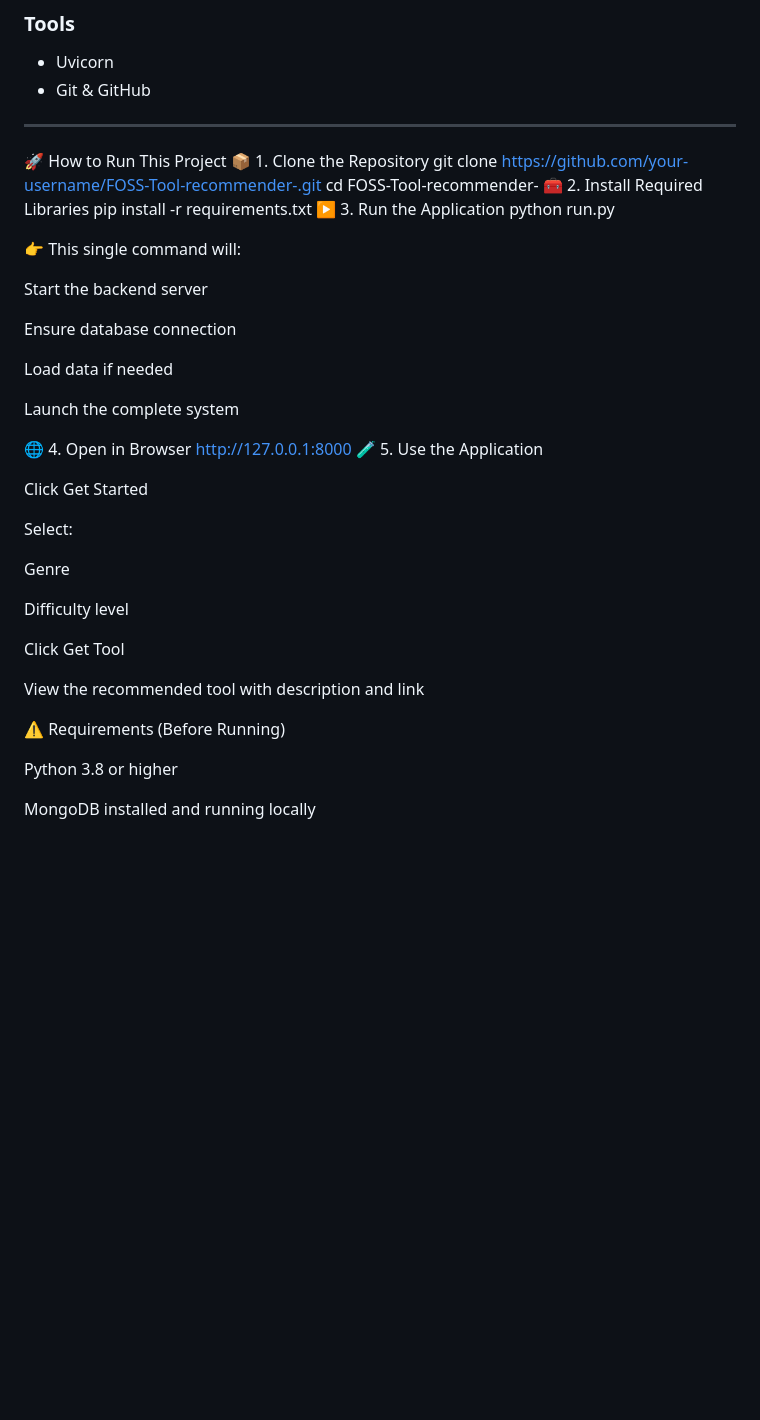
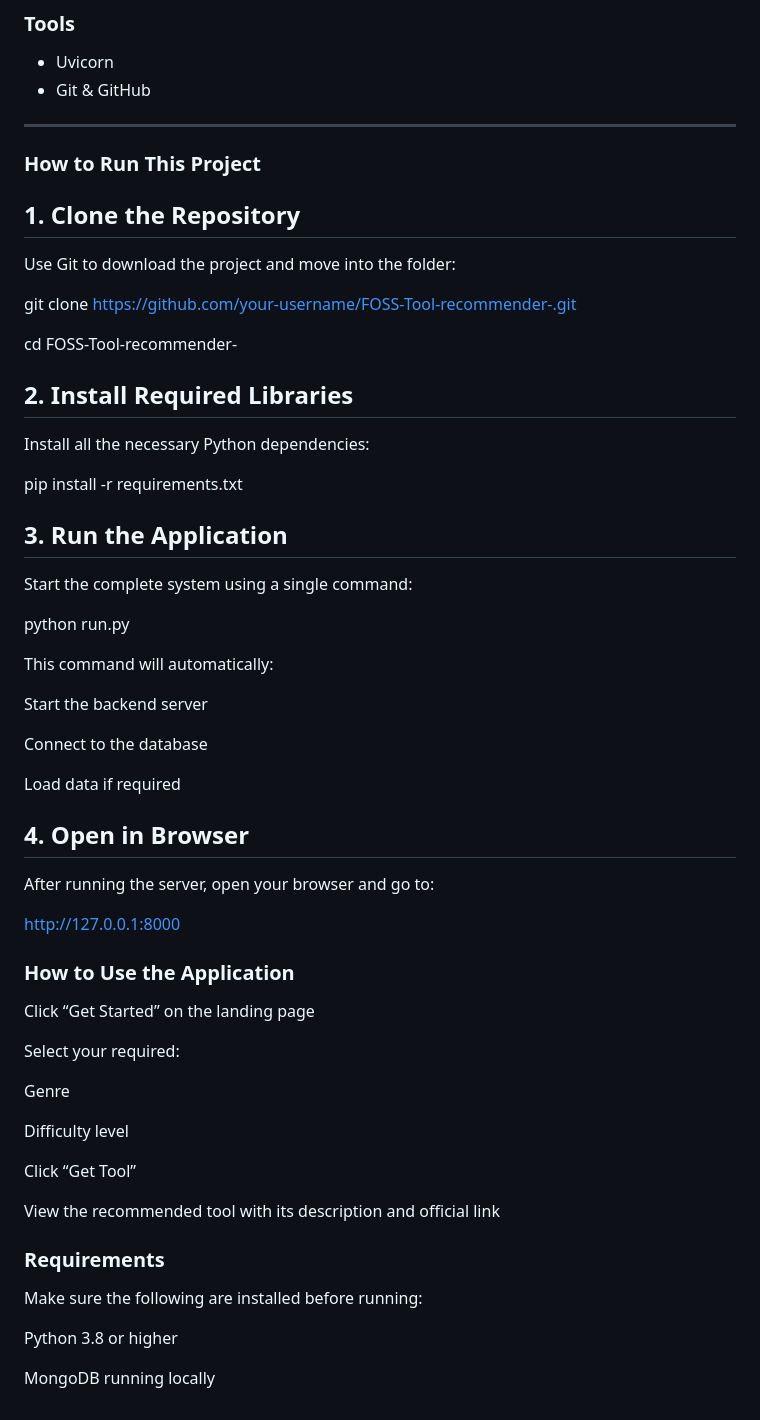
Before and after one commit to riyashikanedunchezhian-lgtm/FOSS-Tool-recommender-, a Markdown page: README.md, the part around the change. Rendered like a GitHub page; blank space fills up the shorter version.

```diff
--- a/README.md
+++ b/README.md
@@ -67,43 +67,59 @@ The system uses a structured **decision-based recommendation model**:
 - Git & GitHub
 
 ---
-🚀 How to Run This Project
-📦 1. Clone the Repository
+### How to Run This Project
+## 1. Clone the Repository
+
+Use Git to download the project and move into the folder:
+
 git clone https://github.com/your-username/FOSS-Tool-recommender-.git
+
 cd FOSS-Tool-recommender-
-🧰 2. Install Required Libraries
+
+## 2. Install Required Libraries
+
+Install all the necessary Python dependencies:
+
 pip install -r requirements.txt
-▶️ 3. Run the Application
+
+## 3. Run the Application
+
+Start the complete system using a single command:
+
 python run.py
 
-👉 This single command will:
+This command will automatically:
 
 Start the backend server
 
-Ensure database connection
+Connect to the database
 
-Load data if needed
+Load data if required
 
-Launch the complete system
+## 4. Open in Browser
 
-🌐 4. Open in Browser
+After running the server, open your browser and go to:
+
 http://127.0.0.1:8000
-🧪 5. Use the Application
 
-Click Get Started
+### How to Use the Application
 
-Select:
+Click “Get Started” on the landing page
+
+Select your required:
 
 Genre
 
 Difficulty level
 
-Click Get Tool
+Click “Get Tool”
 
-View the recommended tool with description and link
+View the recommended tool with its description and official link
 
-⚠️ Requirements (Before Running)
+### Requirements
+
+Make sure the following are installed before running:
 
 Python 3.8 or higher
 
-MongoDB installed and running locally
+MongoDB running locally
```
